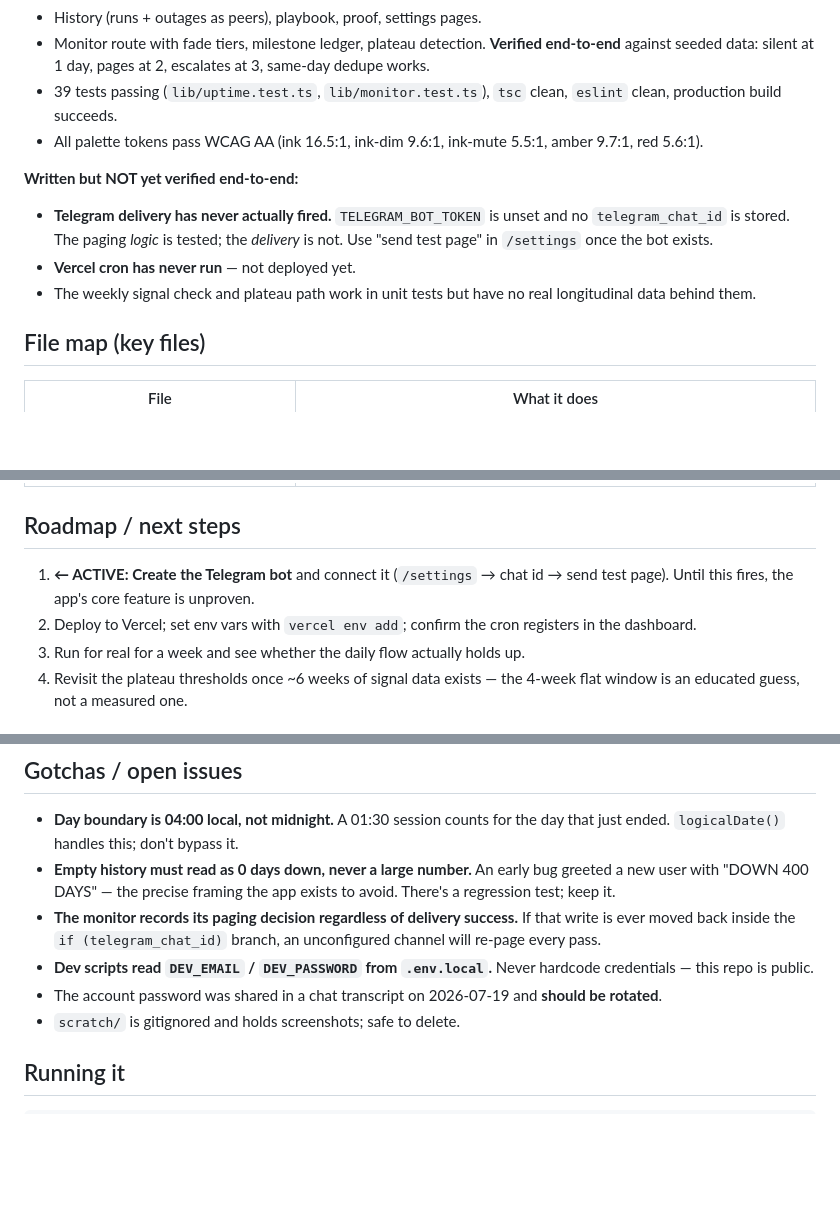
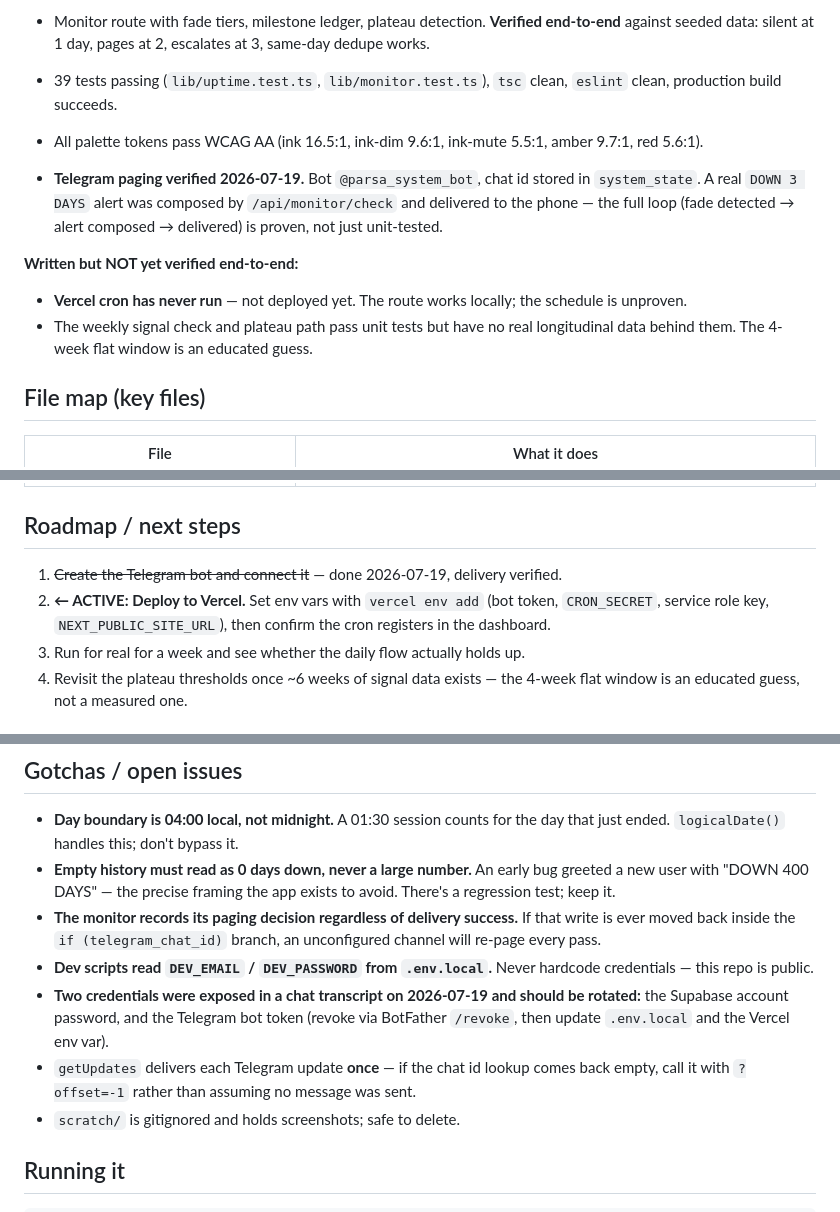
Before and after one commit to KaguSoftware/FOUR, a Markdown page: HANDOFF.md, 3 parts joined by grey strips. GitHub-like rendering; blank space fills up the shorter version.

Commit message:
docs: telegram paging verified end-to-end
Bot connected and a real DOWN 3 DAYS alert delivered to the phone via
/api/monitor/check. The core loop — fade detected, alert composed,
delivered — is now proven rather than only unit-tested. Vercel cron
remains the one unverified piece.

```diff
--- a/HANDOFF.md
+++ b/HANDOFF.md
@@ -49,11 +49,12 @@ Framing throughout: this is not fitness tracking. It's **uptime monitoring for o
 - 39 tests passing (`lib/uptime.test.ts`, `lib/monitor.test.ts`), `tsc` clean, `eslint` clean, production build succeeds.
 - All palette tokens pass WCAG AA (ink 16.5:1, ink-dim 9.6:1, ink-mute 5.5:1, amber 9.7:1, red 5.6:1).
 
+- **Telegram paging verified 2026-07-19.** Bot `@parsa_system_bot`, chat id stored in `system_state`. A real `DOWN 3 DAYS` alert was composed by `/api/monitor/check` and delivered to the phone — the full loop (fade detected → alert composed → delivered) is proven, not just unit-tested.
+
 **Written but NOT yet verified end-to-end:**
 
-- **Telegram delivery has never actually fired.** `TELEGRAM_BOT_TOKEN` is unset and no `telegram_chat_id` is stored. The paging *logic* is tested; the *delivery* is not. Use "send test page" in `/settings` once the bot exists.
-- **Vercel cron has never run** — not deployed yet.
-- The weekly signal check and plateau path work in unit tests but have no real longitudinal data behind them.
+- **Vercel cron has never run** — not deployed yet. The route works locally; the schedule is unproven.
+- The weekly signal check and plateau path pass unit tests but have no real longitudinal data behind them. The 4-week flat window is an educated guess.
 
 ## File map (key files)
 
@@ -71,8 +72,8 @@ Framing throughout: this is not fitness tracking. It's **uptime monitoring for o
 
 ## Roadmap / next steps
 
-1. **← ACTIVE: Create the Telegram bot** and connect it (`/settings` → chat id → send test page). Until this fires, the app's core feature is unproven.
-2. Deploy to Vercel; set env vars with `vercel env add`; confirm the cron registers in the dashboard.
+1. ~~Create the Telegram bot and connect it~~ — done 2026-07-19, delivery verified.
+2. **← ACTIVE: Deploy to Vercel.** Set env vars with `vercel env add` (bot token, `CRON_SECRET`, service role key, `NEXT_PUBLIC_SITE_URL`), then confirm the cron registers in the dashboard.
 3. Run for real for a week and see whether the daily flow actually holds up.
 4. Revisit the plateau thresholds once ~6 weeks of signal data exists — the 4-week flat window is an educated guess, not a measured one.
 
@@ -92,7 +93,8 @@ Framing throughout: this is not fitness tracking. It's **uptime monitoring for o
 - **Empty history must read as 0 days down, never a large number.** An early bug greeted a new user with "DOWN 400 DAYS" — the precise framing the app exists to avoid. There's a regression test; keep it.
 - **The monitor records its paging decision regardless of delivery success.** If that write is ever moved back inside the `if (telegram_chat_id)` branch, an unconfigured channel will re-page every pass.
 - **Dev scripts read `DEV_EMAIL` / `DEV_PASSWORD` from `.env.local`.** Never hardcode credentials — this repo is public.
-- The account password was shared in a chat transcript on 2026-07-19 and **should be rotated**.
+- **Two credentials were exposed in a chat transcript on 2026-07-19 and should be rotated:** the Supabase account password, and the Telegram bot token (revoke via BotFather `/revoke`, then update `.env.local` and the Vercel env var).
+- `getUpdates` delivers each Telegram update **once** — if the chat id lookup comes back empty, call it with `?offset=-1` rather than assuming no message was sent.
 - `scratch/` is gitignored and holds screenshots; safe to delete.
 
 ## Running it
```
